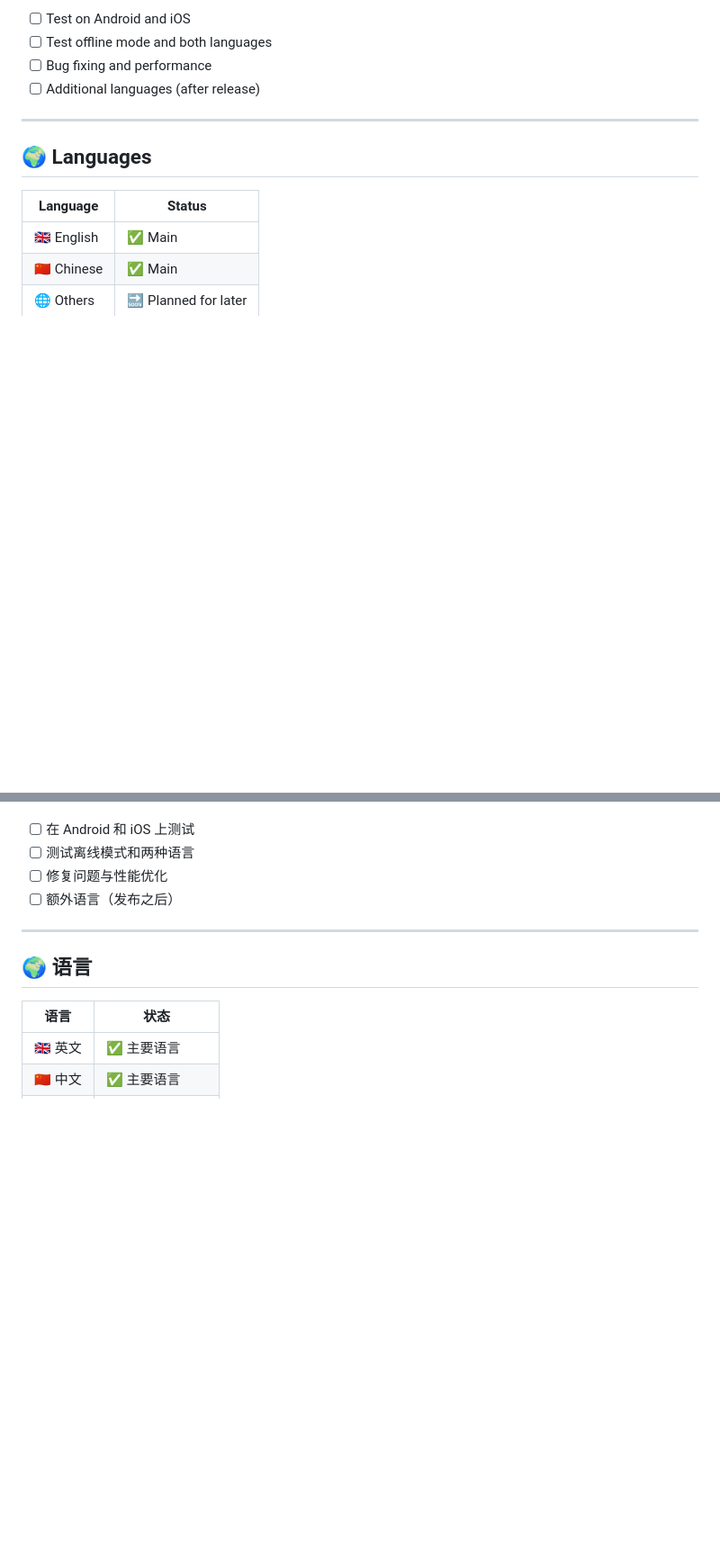
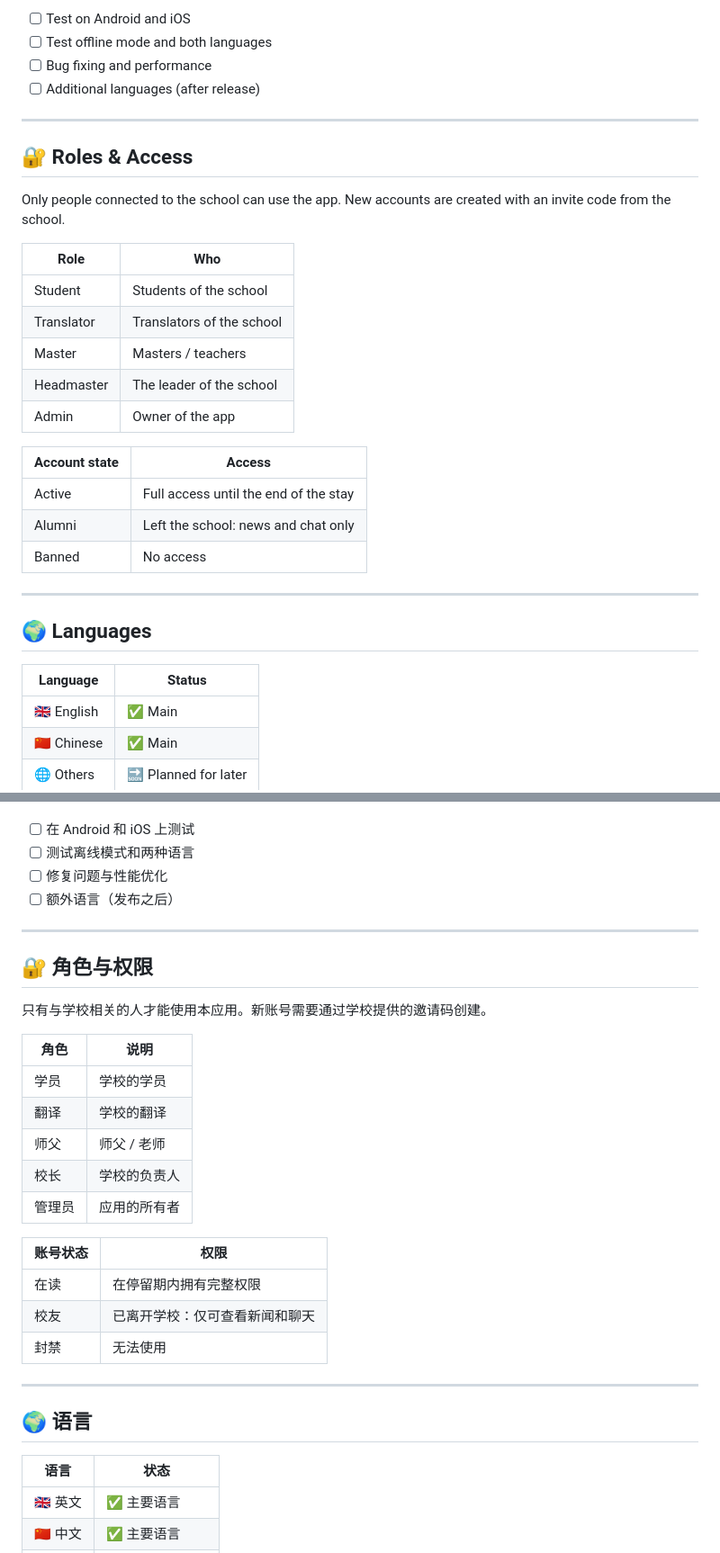
Before and after one commit to Bostiii/Qufu-Shaolin-Kung-Fu-App, a Markdown page: README.md, 2 parts joined by grey strips. Shown at 90% size. Rendered like a GitHub page; folded sections open; blank space fills up the shorter version.

Commit message:
Enhance README with roles and app features
Updated the README to include new roles, account states, and features for the app, including invite code registration and group chat functionality.

```diff
--- a/README.md
+++ b/README.md
@@ -104,6 +112,26 @@ It helps new students get started, keeps current students up to date, and gives
 
 ---
 
+## 🔐 Roles & Access
+
+Only people connected to the school can use the app. New accounts are created with an invite code from the school.
+
+| Role | Who |
+|------|-----|
+| Student | Students of the school |
+| Translator | Translators of the school |
+| Master | Masters / teachers |
+| Headmaster | The leader of the school |
+| Admin | Owner of the app |
+
+| Account state | Access |
+|---------------|--------|
+| Active | Full access until the end of the stay |
+| Alumni | Left the school: news and chat only |
+| Banned | No access |
+
+---
+
 ## 🌍 Languages
 
 | Language | Status |
@@ -271,6 +309,26 @@ Photos, videos, texts and logos belong to their respective owners (the school, i
 
 ---
 
+## 🔐 角色与权限
+
+只有与学校相关的人才能使用本应用。新账号需要通过学校提供的邀请码创建。
+
+| 角色 | 说明 |
+|------|------|
+| 学员 | 学校的学员 |
+| 翻译 | 学校的翻译 |
+| 师父 | 师父 / 老师 |
+| 校长 | 学校的负责人 |
+| 管理员 | 应用的所有者 |
+
+| 账号状态 | 权限 |
+|----------|------|
+| 在读 | 在停留期内拥有完整权限 |
+| 校友 | 已离开学校：仅可查看新闻和聊天 |
+| 封禁 | 无法使用 |
+
+---
+
 ## 🌍 语言
 
 | 语言 | 状态 |
```
Also changed, not shown: other parts of README.md (+36 -16 lines).
